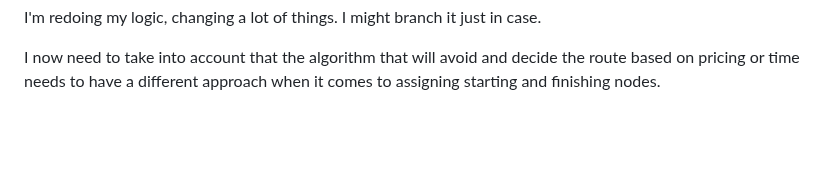
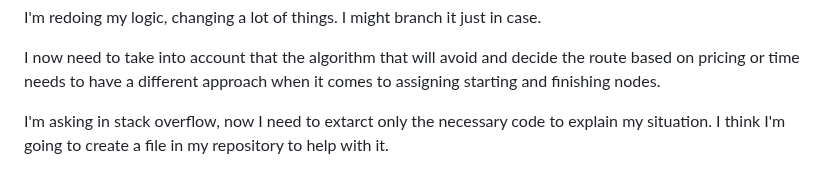
Before and after one commit to Vestigialmars5/TMS-Project, a Markdown page: PROCESS_DOCUMENTATION.md, the part around the change. Rendered like a GitHub page; blank space fills up the shorter version.

Commit message:
Update PROCESS_DOCUMENTATION

```diff
--- a/PROCESS_DOCUMENTATION.md
+++ b/PROCESS_DOCUMENTATION.md
@@ -222,3 +222,6 @@ There is currently an error happening when the closest node is not part of the c
 I'm redoing my logic, changing a lot of things. I might branch it just in case.
 
 I now need to take into account that the algorithm that will avoid and decide the route based on pricing or time needs to have a different approach when it comes to assigning starting and finishing nodes.
+
+I'm asking in stack overflow, now I need to extarct only the necessary code to explain my situation.
+I think I'm going to create a file in my repository to help with it.
```
